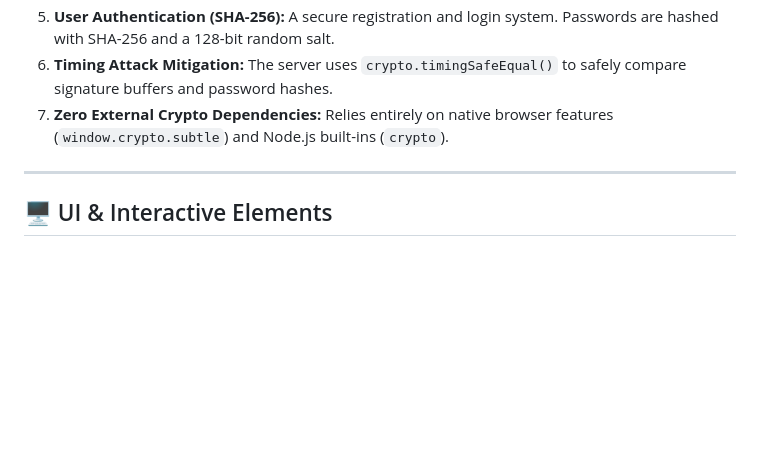
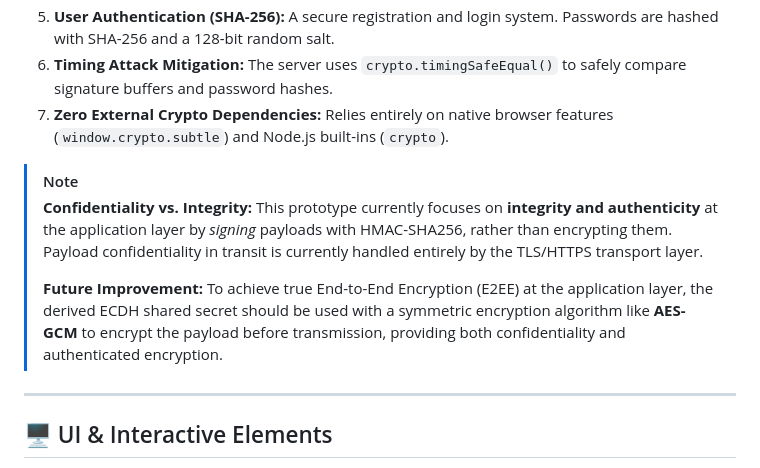
Before and after one commit to nehabenny/secure-api-communication-system, a Markdown page: README.md, the part around the change. Drawn GitHub-style; blank space fills up the shorter version.

Commit message:
docs: clarify HMAC vs AES-GCM and payload confidentiality

```diff
--- a/README.md
+++ b/README.md
@@ -17,6 +17,11 @@ This prototype was built specifically to demonstrate mitigations for **OWASP API
 5. **User Authentication (SHA-256):** A secure registration and login system. Passwords are hashed with SHA-256 and a 128-bit random salt.
 6. **Timing Attack Mitigation:** The server uses `crypto.timingSafeEqual()` to safely compare signature buffers and password hashes.
 7. **Zero External Crypto Dependencies:** Relies entirely on native browser features (`window.crypto.subtle`) and Node.js built-ins (`crypto`).
+
+> [!NOTE]
+> **Confidentiality vs. Integrity:** This prototype currently focuses on **integrity and authenticity** at the application layer by *signing* payloads with HMAC-SHA256, rather than encrypting them. Payload confidentiality in transit is currently handled entirely by the TLS/HTTPS transport layer.
+>
+> **Future Improvement:** To achieve true End-to-End Encryption (E2EE) at the application layer, the derived ECDH shared secret should be used with a symmetric encryption algorithm like **AES-GCM** to encrypt the payload before transmission, providing both confidentiality and authenticated encryption.
 
 ---
 
```
